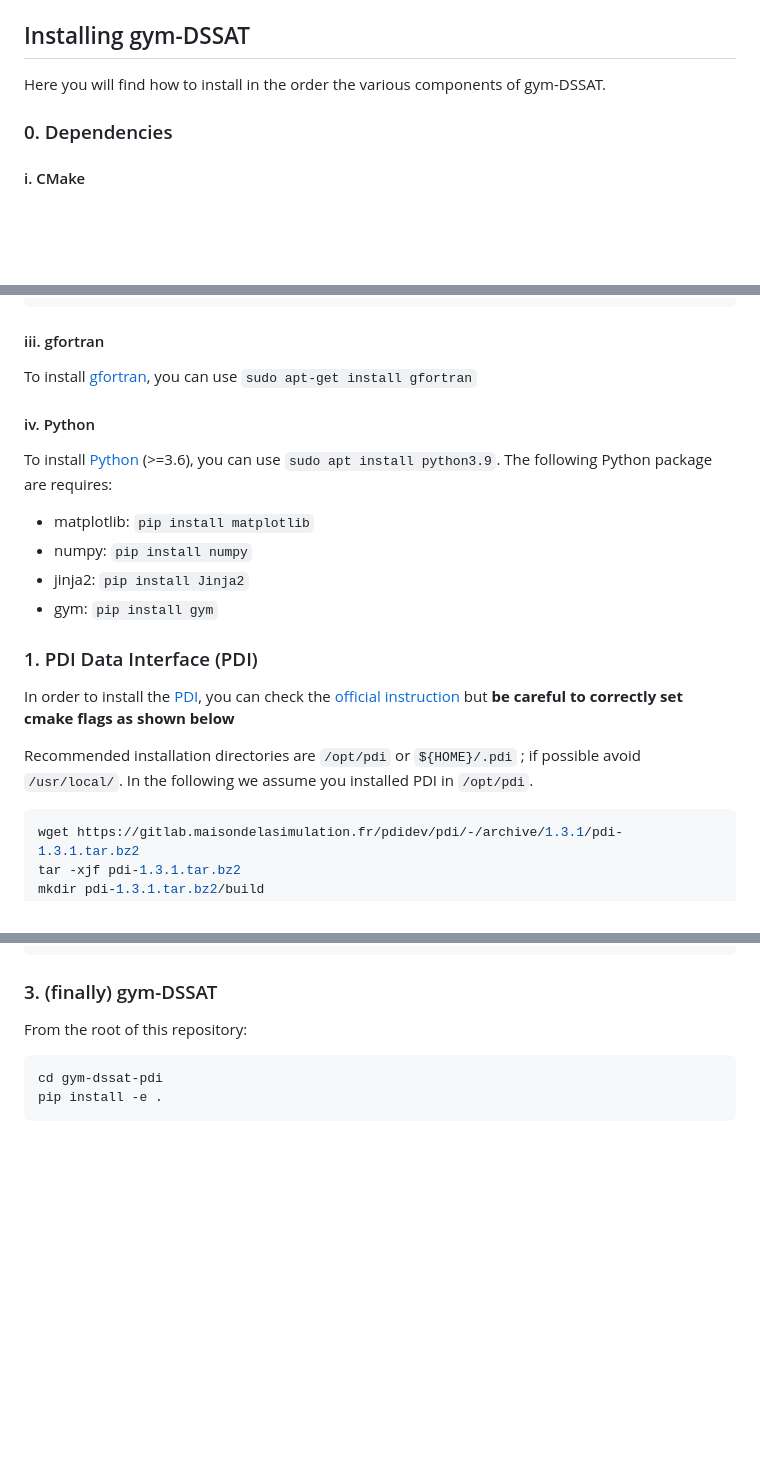
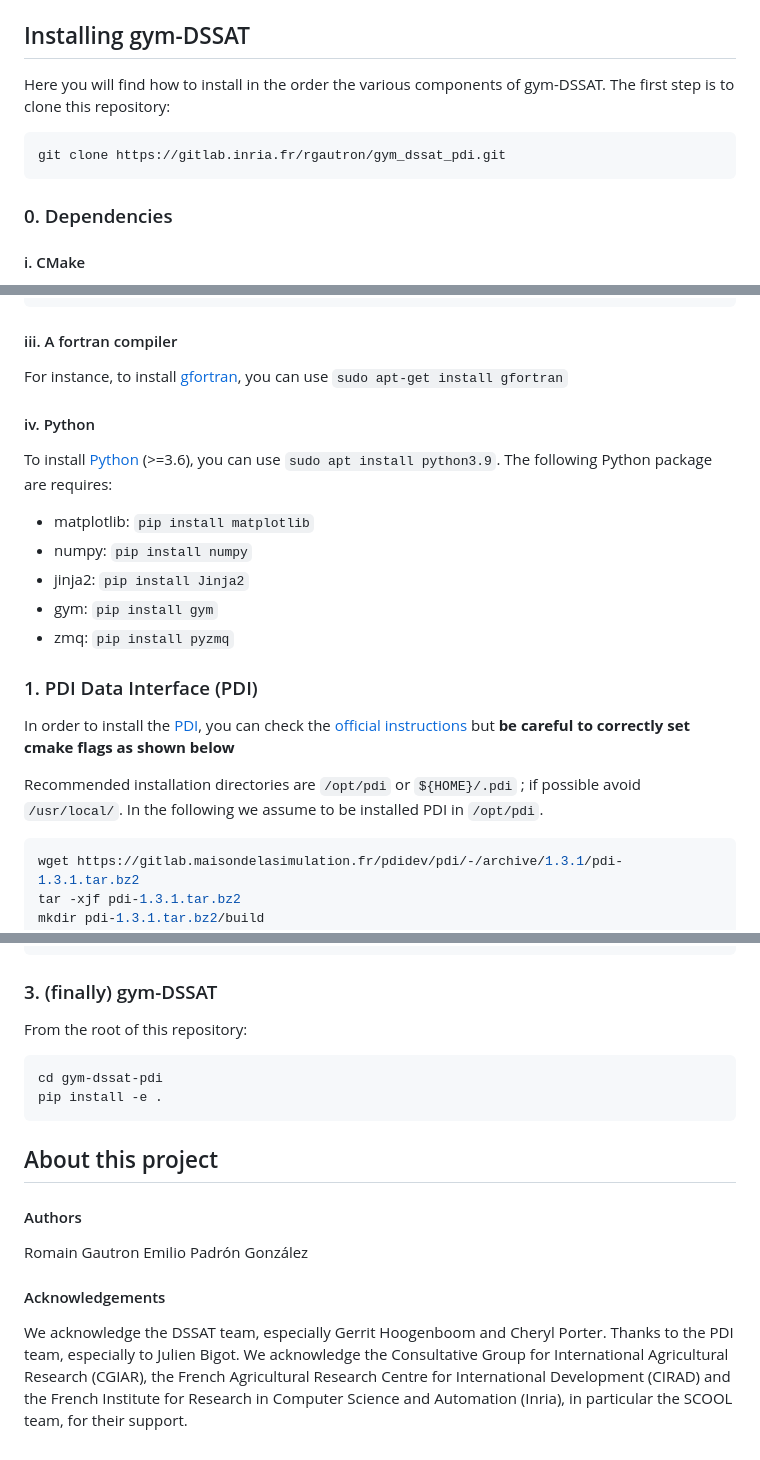
Before and after one commit to firass-a/iconic, a Markdown page: README.md, 3 parts joined by grey strips. Drawn GitHub-style; blank space fills up the shorter version.

````diff
--- a/README.md
+++ b/README.md
@@ -196,7 +196,11 @@ press "return" to continue
 You can check [more examples](https://gitlab.inria.fr/rgautron/gym_dssat_pdi/-/blob/stable/gym_dssat_pdi_tests/run_env.py), including how to use gym-DSSAT in a multiprocessing context, using the ```env.reset_hard()``` feature.
 
 ## Installing gym-DSSAT
-Here you will find how to install in the order the various components of gym-DSSAT.
+Here you will find how to install in the order the various components of gym-DSSAT. The first step is to clone this repository:
+
+```shell
+git clone https://gitlab.inria.fr/rgautron/gym_dssat_pdi.git
+```
 
 ### 0. Dependencies
 #### i. CMake
@@ -219,8 +223,8 @@ cd openmpi-4.1.1
 <...lots of output...>
 sudo make all install
 ```
-#### iii. gfortran
-To install [gfortran](https://gcc.gnu.org/wiki/GFortran), you can use ```sudo apt-get install gfortran```
+#### iii. A fortran compiler
+For instance, to install [gfortran](https://gcc.gnu.org/wiki/GFortran), you can use ```sudo apt-get install gfortran```
 
 #### iv. Python
 To install [Python](https://www.python.org/) (>=3.6), you can use ```sudo apt install python3.9```. The following Python package are requires:
@@ -228,11 +232,12 @@
 + numpy: ```pip install numpy```
 + jinja2: ```pip install Jinja2```
 + gym: ```pip install gym```
++ zmq: ```pip install pyzmq```
 
 ### 1. PDI Data Interface (PDI)
-In order to install the [PDI](https://pdi.julien-bigot.fr/master/), you can check the [official instruction](https://pdi.julien-bigot.fr/master/Installation.html) but **be careful to correctly set cmake flags as shown below**
+In order to install the [PDI](https://pdi.julien-bigot.fr/master/), you can check the [official instructions](https://pdi.julien-bigot.fr/master/Installation.html) but **be careful to correctly set cmake flags as shown below**
 
-Recommended installation directories are ```/opt/pdi``` or ```${HOME}/.pdi``` ; if possible avoid ```/usr/local/```. In the following we assume you installed PDI in ```/opt/pdi```.
+Recommended installation directories are ```/opt/pdi``` or ```${HOME}/.pdi``` ; if possible avoid ```/usr/local/```. In the following we assume to be installed PDI in ```/opt/pdi```.
 
 ```shell
 wget https://gitlab.maisondelasimulation.fr/pdidev/pdi/-/archive/1.3.1/pdi-1.3.1.tar.bz2
@@ -265,3 +270,11 @@ From the root of this repository:
 cd gym-dssat-pdi
 pip install -e .
 ```
+
+## About this project
+#### Authors
+Romain Gautron
+Emilio Padrón González
+
+#### Acknowledgements
+We acknowledge the DSSAT team, especially Gerrit Hoogenboom and Cheryl Porter. Thanks to the PDI team, especially to Julien Bigot. We acknowledge the Consultative Group for International Agricultural Research (CGIAR), the French Agricultural Research Centre for International Development (CIRAD) and the French Institute for Research in Computer Science and Automation (Inria), in particular the SCOOL team, for their support.
````
Also changed, not shown: other parts of README.md (+8 -8 lines), readme_figures/cumsumRewards.png, readme_figures/nstresGrnwt.png, readme_figures/rewards.png, 7 other files.
